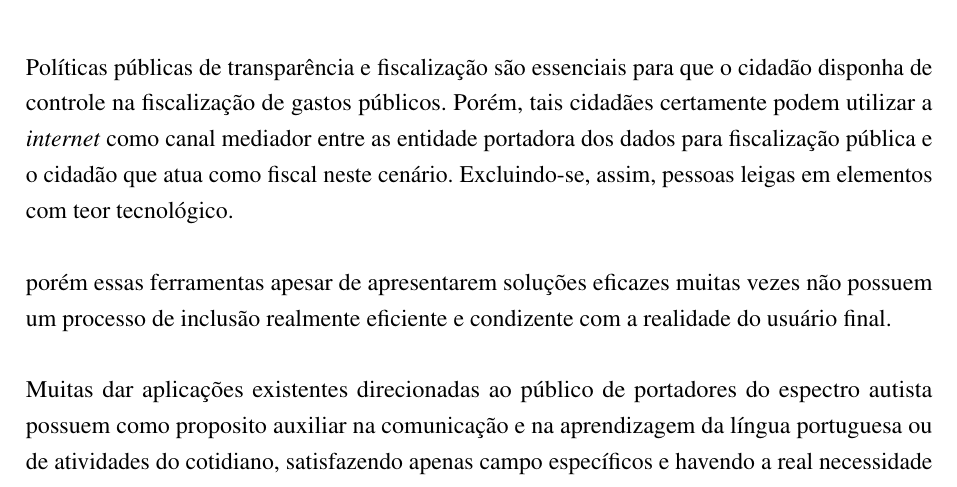
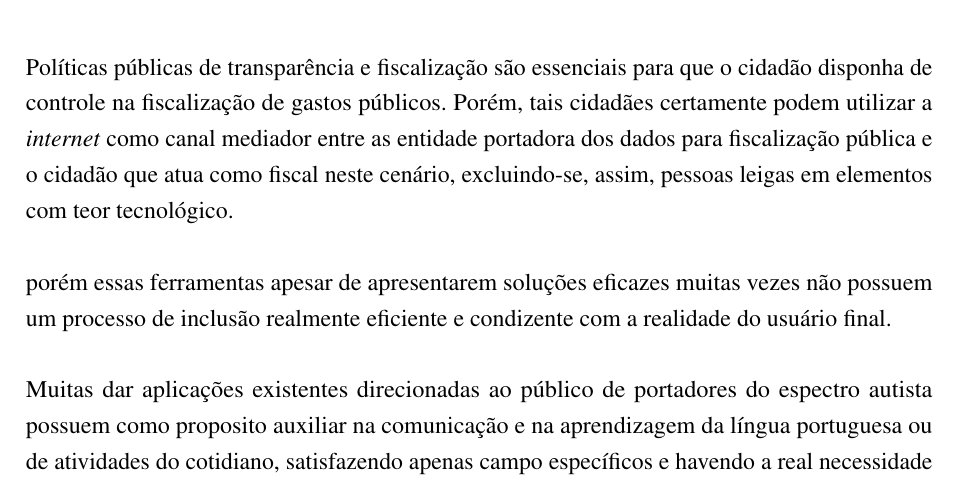
Before and after one commit to nitaicharan/TCC, a LaTeX thesis (Modelo AbnTex2/TCC.tex, which reads Modelo AbnTex2/pretextuais/resumos/rs1.tex): part of page 8 of 28, cut so that both start at the same text. Compiled offline with pdfLaTeX.

Commit message:
Update domingo 02 junho 2019, 22:36:28

```diff
--- a/Modelo AbnTex2/pretextuais/resumos/rs1.tex
+++ b/Modelo AbnTex2/pretextuais/resumos/rs1.tex
@@ -1,4 +1,4 @@
-Políticas públicas de transparência e fiscalização são essenciais para que o cidadão disponha de controle na fiscalização de gastos públicos. Porém, tais cidadães certamente podem utilizar a \textit{internet} como canal mediador entre as entidade portadora dos dados para fiscalização pública e o cidadão que atua como fiscal neste cenário. Excluindo-se, assim, pessoas leigas em elementos com teor tecnológico.
+Políticas públicas de transparência e fiscalização são essenciais para que o cidadão disponha de controle na fiscalização de gastos públicos. Porém, tais cidadães certamente podem utilizar a \textit{internet} como canal mediador entre as entidade portadora dos dados para fiscalização pública e o cidadão que atua como fiscal neste cenário, excluindo-se, assim, pessoas leigas em elementos com teor tecnológico.
 
 porém essas ferramentas apesar de apresentarem soluções eficazes muitas vezes não possuem um processo de inclusão realmente eficiente e condizente com a realidade do usuário final.
 
```
Also changed, not shown: Modelo AbnTex2/TCC.pdf, Modelo AbnTex2/imagens/diagact.eps, Modelo AbnTex2/imagens/pretty.eps, 5 other files.
